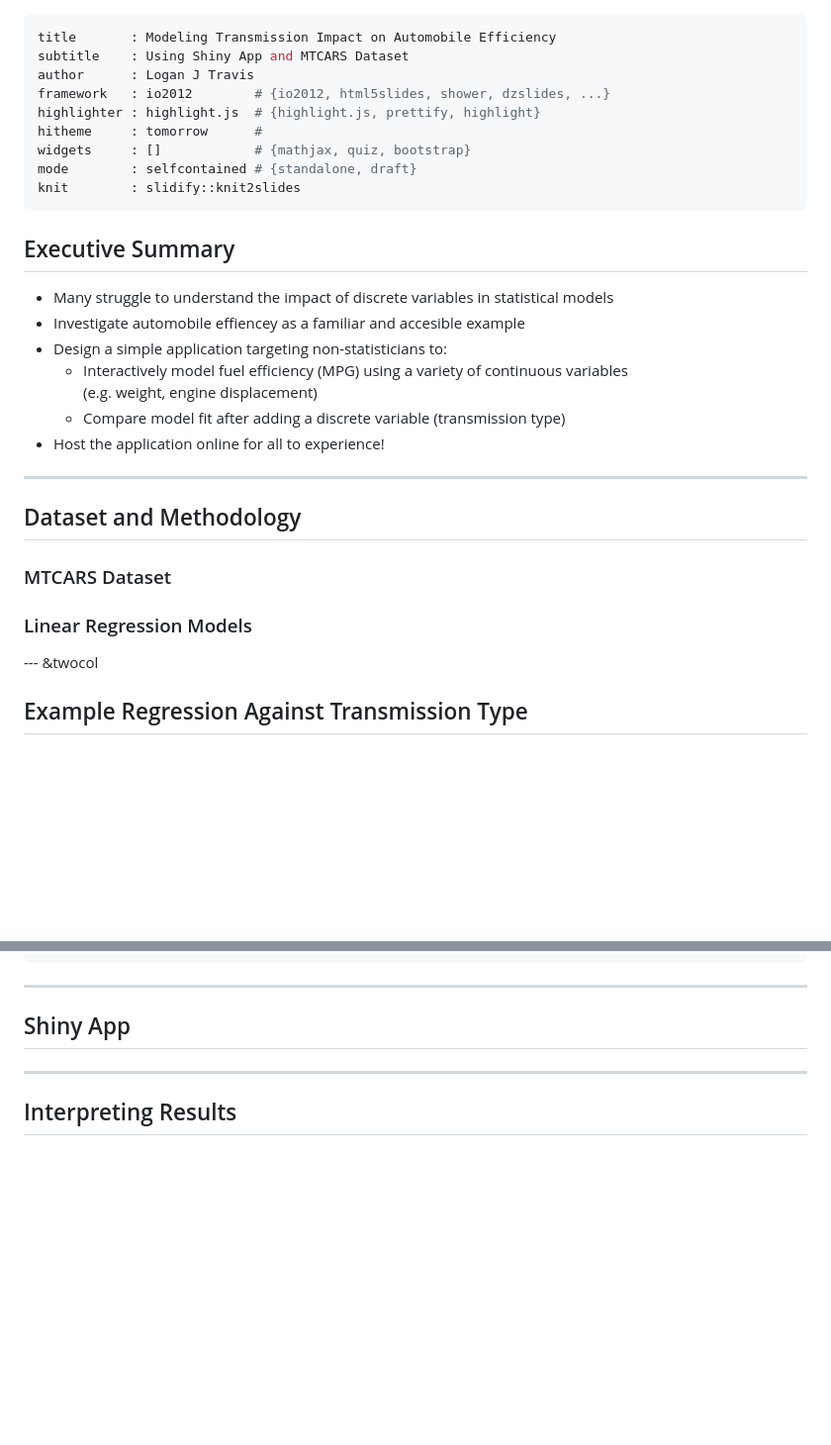
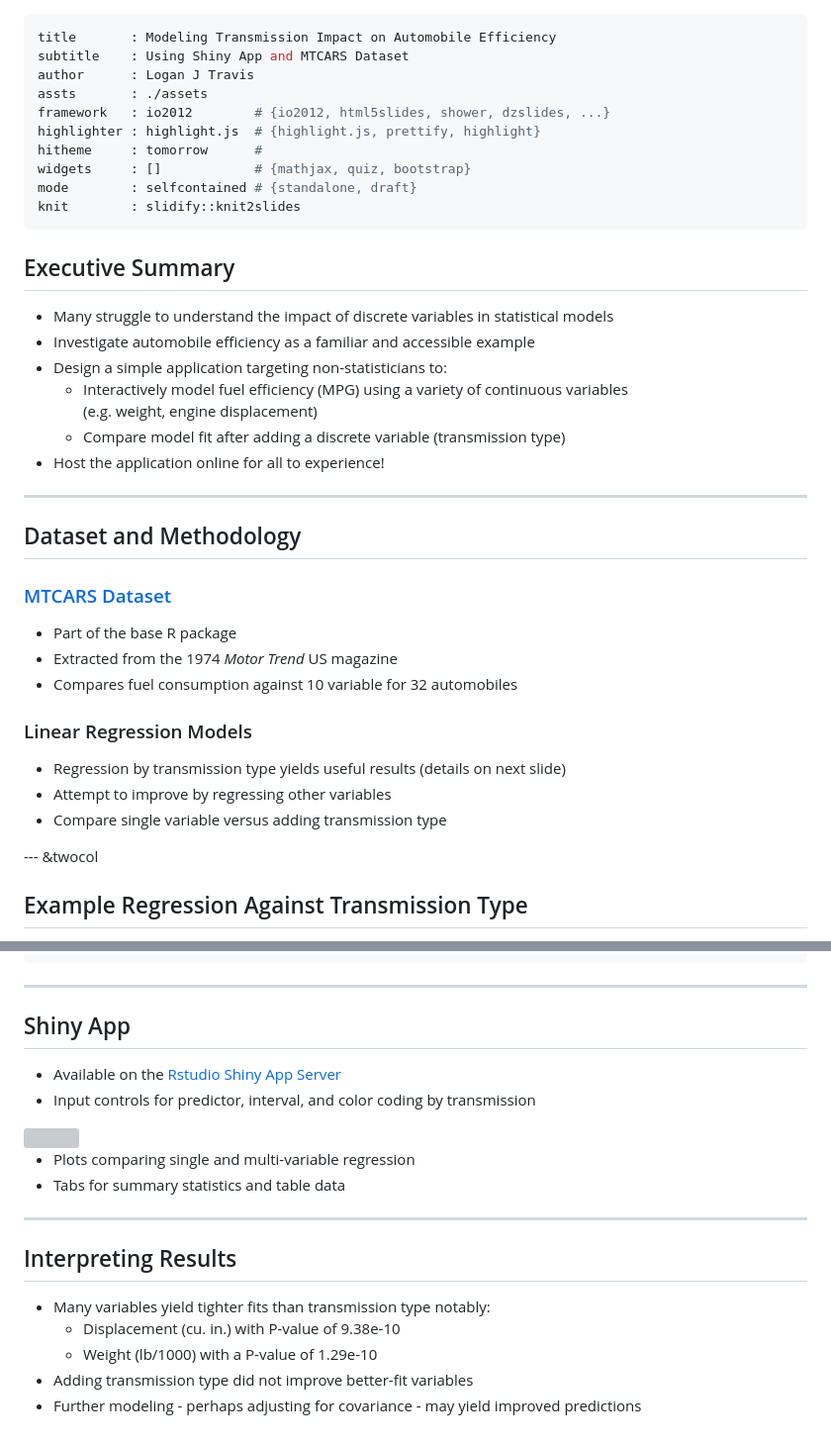
Before and after one commit to l0neJT/reg_models01, a Markdown page: slidify_presentation/index.md, 2 parts joined by grey strips. Shown: that part at 99% size. Drawn GitHub-style; blank space fills up the shorter version; grey boxes are pictures that could not be loaded.

Commit message:
Finalize Shiny App
Finalize shiny app (deployed to http://lonejt.shinyapps.io/shiny_app/).

```diff
--- a/slidify_presentation/index.md
+++ b/slidify_presentation/index.md
@@ -2,6 +2,7 @@
 title       : Modeling Transmission Impact on Automobile Efficiency
 subtitle    : Using Shiny App and MTCARS Dataset
 author      : Logan J Travis
+assts       : ./assets
 framework   : io2012        # {io2012, html5slides, shower, dzslides, ...}
 highlighter : highlight.js  # {highlight.js, prettify, highlight}
 hitheme     : tomorrow      #
@@ -12,7 +13,7 @@ knit        : slidify::knit2slides
 
 ## Executive Summary
 * Many struggle to understand the impact of discrete variables in statistical models
-* Investigate automobile effiencey as a familiar and accesible example
+* Investigate automobile efficiency as a familiar and accessible example
 * Design a simple application targeting non-statisticians to:
     * Interactively model fuel efficiency (MPG) using a variety of continuous variables<br>(e.g. weight, engine displacement)
     * Compare model fit after adding a discrete variable (transmission type)
@@ -21,9 +22,15 @@ knit        : slidify::knit2slides
 ---
 
 ## Dataset and Methodology
-### MTCARS Dataset
+### [MTCARS Dataset](http://stat.ethz.ch/R-manual/R-devel/library/datasets/html/mtcars.html)
+* Part of the base R package
+* Extracted from the 1974 *Motor Trend* US magazine
+* Compares fuel consumption against 10 variable for 32 automobiles
 
 ### Linear Regression Models
+* Regression by transmission type yields useful results (details on next slide)
+* Attempt to improve by regressing other variables
+* Compare single variable versus adding transmission type
 
 --- &twocol
 
@@ -52,6 +59,20 @@ knit        : slidify::knit2slides
 
 ## Shiny App
 
+* Available on the [Rstudio Shiny App Server](http://lonejt.shinyapps.io/shiny_app/)
+* Input controls for predictor, interval, and color coding by transmission
+
+<img src = "./img/app_inputs.png" />
+
+* Plots comparing single and multi-variable regression
+* Tabs for summary statistics and table data
+
 ---
 
 ## Interpreting Results
+
+* Many variables yield tighter fits than transmission type notably:
+    * Displacement (cu. in.) with P-value of 9.38e-10
+    * Weight (lb/1000) with a P-value of 1.29e-10
+* Adding transmission type did not improve better-fit variables
+* Further modeling - perhaps adjusting for covariance - may yield improved predictions
```
Also changed, not shown: slidify_presentation/assets/img/app_inputs.png (added), 4 other files.
